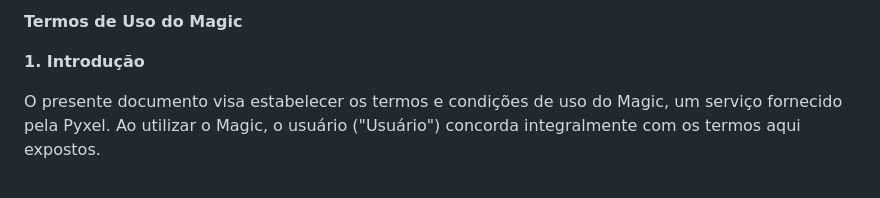
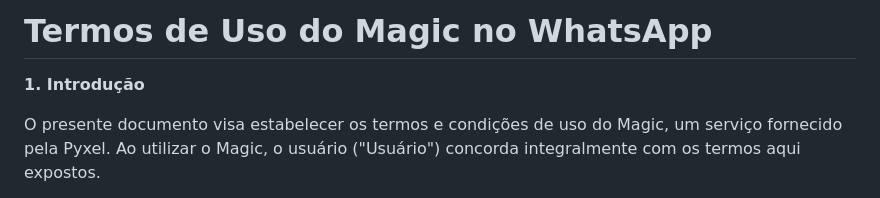
Before and after one commit to pyxelworld/ask-magic, a Markdown page: termos.md, the part around the change. Drawn GitHub-style.

```diff
--- a/termos.md
+++ b/termos.md
@@ -1,4 +1,4 @@
-**Termos de Uso do Magic**
+# Termos de Uso do Magic no WhatsApp
 
 
 **1. Introdução**
```
